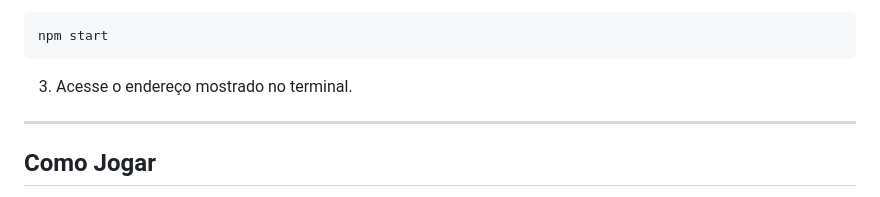
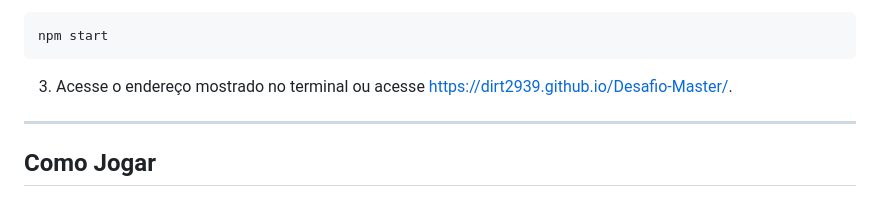
Before and after one commit to Dirt2939/Desafio-Master, a Markdown page: README.md, the part around the change. GitHub-like rendering.

````diff
--- a/README.md
+++ b/README.md
@@ -187,7 +187,7 @@ npm install
 npm start
 ```
 
-3. Acesse o endereço mostrado no terminal.
+3. Acesse o endereço mostrado no terminal ou acesse https://dirt2939.github.io/Desafio-Master/.
 
 ---
 
````
